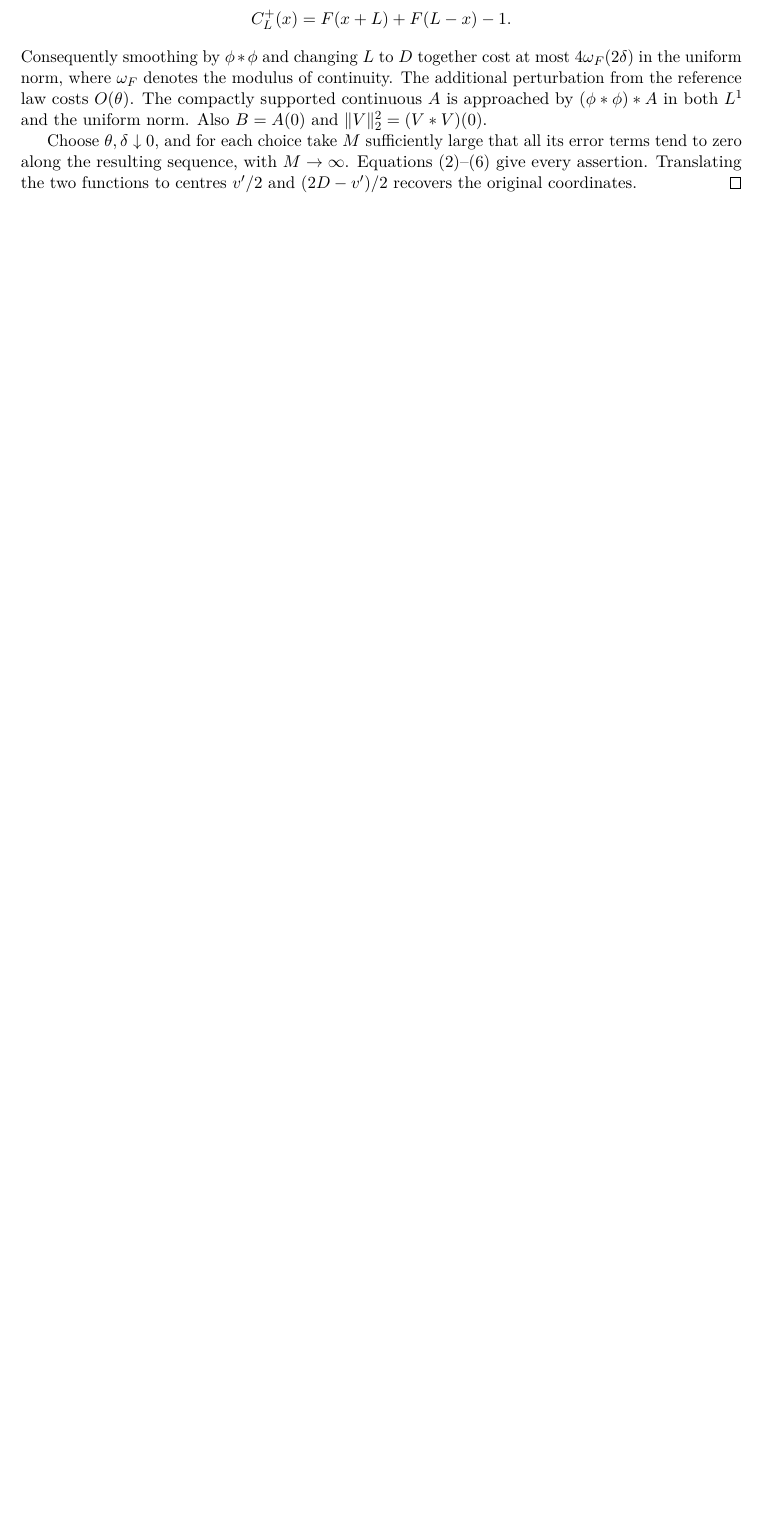
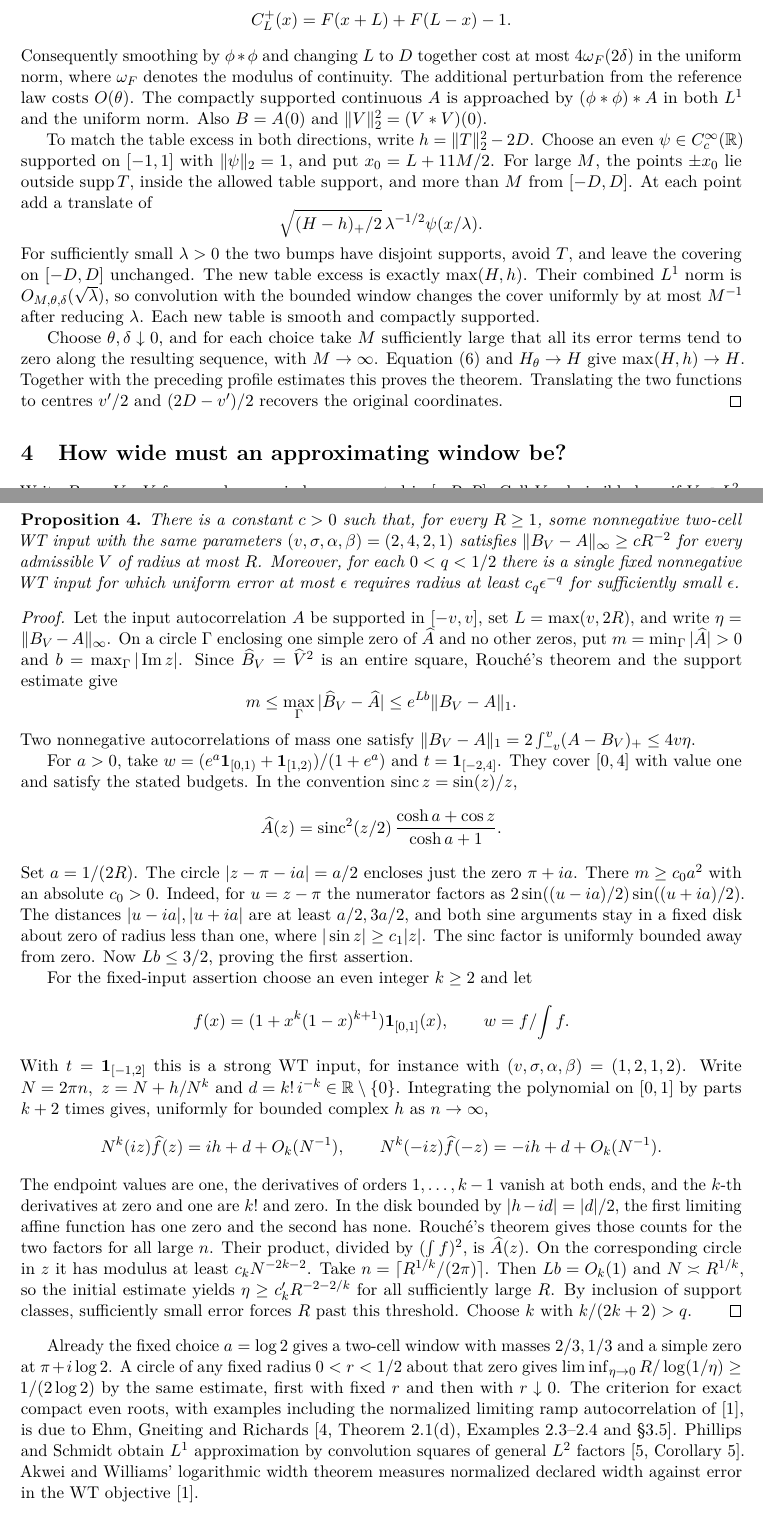
Before and after one commit to F1Justin/MathLab, a LaTeX paper (papers/wt-derandomization/single-even-window.tex): part of page 5 of 6 before the commit and two parts of pages 4 and 5 of 7 after it, the two joined at a grey line, cut so that both start at the same text, the shorter picture padded with empty space. Compiled offline with pdfLaTeX.

Commit message:
Match both actual WT energies on the same smooth symmetric sequence and identify the attainable cost closure
Prove the exact table-surplus limit together with the previous uniform and L1 profile limits and window-energy limit. Include the updated English manuscript, checked source hashes, an 18-theorem axiom audit, and standalone standard-kernel replay of the matched sequence and closure equality.

```diff
--- a/papers/wt-derandomization/single-even-window.tex
+++ b/papers/wt-derandomization/single-even-window.tex
@@ -4,10 +4,11 @@
 \usepackage[margin=1.02in]{geometry}
 \usepackage{xcolor}
 \usepackage[colorlinks=true,linkcolor=black,citecolor=black,urlcolor=blue!55!black]{hyperref}
-\hypersetup{pdftitle={A single even signed window for WT witnesses},pdfauthor={MathLab}}
+\hypersetup{pdftitle={A single even signed window for WT witnesses},pdfauthor={MathLab working manuscript}}
 \newtheorem{theorem}{Theorem}
 \newtheorem{lemma}[theorem]{Lemma}
 \newtheorem{corollary}[theorem]{Corollary}
+\newtheorem{proposition}[theorem]{Proposition}
 \newcommand{\R}{\mathbb R}
 \newcommand{\E}{\mathbb E}
 \newcommand{\ind}{\mathbf1}
@@ -167,8 +151,51 @@ For the unperturbed reflected law its left-end covering profile \(F\), with the
 \]
 Consequently smoothing by \(\phi*\phi\) and changing \(L\) to \(D\) together cost at most \(4\omega_F(2\delta)\) in the uniform norm, where \(\omega_F\) denotes the modulus of continuity. The additional perturbation from the reference law costs \(O(\theta)\). The compactly supported continuous \(A\) is approached by \((\phi*\phi)*A\) in both \(L^1\) and the uniform norm. Also \(B=A(0)\) and \(\norm V_2^2=(V*V)(0)\).
 
-Choose \(\theta,\delta\downarrow0\), and for each choice take \(M\) sufficiently large that all its error terms tend to zero along the resulting sequence, with \(M\to\infty\). Equations \eqref{eq:point}--\eqref{eq:finalbudget} give every assertion. Translating the two functions to centres \(v'/2\) and \((2D-v')/2\) recovers the original coordinates.
+To match the table excess in both directions, write \(h=\norm T_2^2-2D\). Choose an even \(\psi\in\cc\) supported on \([-1,1]\) with \(\norm\psi_2=1\), and put \(x_0=L+11M/2\). For large \(M\), the points \(\pm x_0\) lie outside \(\supp T\), inside the allowed table support, and more than \(M\) from \([-D,D]\). At each point add a translate of
+\[
+ \sqrt{(H-h)_+/2}\,\lambda^{-1/2}\psi(x/\lambda).
+\]
+For sufficiently small \(\lambda>0\) the two bumps have disjoint supports, avoid \(T\), and leave the covering on \([-D,D]\) unchanged. The new table excess is exactly \(\max(H,h)\). Their combined \(L^1\) norm is \(O_{M,\theta,\delta}(\sqrt\lambda)\), so convolution with the bounded window changes the cover uniformly by at most \(M^{-1}\) after reducing \(\lambda\). Each new table is smooth and compactly supported.
+
+Choose \(\theta,\delta\downarrow0\), and for each choice take \(M\) sufficiently large that all its error terms tend to zero along the resulting sequence, with \(M\to\infty\). Equation \eqref{eq:finalbudget} and \(H_\theta\to H\) give \(\max(H,h)\to H\). Together with the preceding profile estimates this proves the theorem. Translating the two functions to centres \(v'/2\) and \((2D-v')/2\) recovers the original coordinates.
 \end{proof}
+
+\section{How wide must an approximating window be?}
+Write \(B_V=V*V\) for a real even window supported in \([-R,R]\). Call \(V\) admissible here if \(V\in L^2\), \(\int V=1\), and \(B_V\ge0\). Every centred deterministic symmetric WT window meets these conditions.
+
+\begin{proposition}\label{prop:width}
+There is a constant \(c>0\) such that, for every \(R\ge1\), some nonnegative two-cell WT input with the same parameters \((v,\sigma,\alpha,\beta)=(2,4,2,1)\) satisfies
+\(\norm{B_V-A}_\infty\ge cR^{-2}\) for every admissible \(V\) of radius at most \(R\).
+Moreover, for each \(0<q<1/2\) there is a single fixed nonnegative WT input for which uniform error at most \(\epsilon\) requires radius at least \(c_q\epsilon^{-q}\) for sufficiently small \(\epsilon\).
+\end{proposition}
+
+\begin{proof}
+Let the input autocorrelation \(A\) be supported in \([-v,v]\), set \(L=\max(v,2R)\), and write \(\eta=\norm{B_V-A}_\infty\). On a circle \(\Gamma\) enclosing one simple zero of \(\widehat A\) and no other zeros, put \(m=\min_\Gamma|\widehat A|>0\) and \(b=\max_\Gamma|\operatorname{Im}z|\). Since \(\widehat B_V=\widehat V^2\) is an entire square, Rouch\'e's theorem and the support estimate give
+\[
+ m\le\max_\Gamma|\widehat B_V-\widehat A|\le e^{Lb}\norm{B_V-A}_1 .
+\]
+Two nonnegative autocorrelations of mass one satisfy
+\(\norm{B_V-A}_1=2\int_{-v}^{v}(A-B_V)_+\le4v\eta\).
+
+For \(a>0\), take \(w=(e^a\ind_{[0,1)}+\ind_{[1,2)})/(1+e^a)\) and \(t=\ind_{[-2,4]}\). They cover \([0,4]\) with value one and satisfy the stated budgets. In the convention \(\operatorname{sinc}z=\sin(z)/z\),
+\[
+ \widehat A(z)=\operatorname{sinc}^2(z/2)\,\frac{\cosh a+\cos z}{\cosh a+1}.
+\]
+Set \(a=1/(2R)\). The circle \(|z-\pi-ia|=a/2\) encloses just the zero \(\pi+ia\). There \(m\ge c_0a^2\) with an absolute \(c_0>0\). Indeed, for \(u=z-\pi\) the numerator factors as \(2\sin((u-ia)/2)\sin((u+ia)/2)\). The distances \(|u-ia|,|u+ia|\) are at least \(a/2,3a/2\), and both sine arguments stay in a fixed disk about zero of radius less than one, where \(|\sin z|\ge c_1|z|\). The sinc factor is uniformly bounded away from zero. Now \(Lb\le3/2\), proving the first assertion.
+
+For the fixed-input assertion choose an even integer \(k\ge2\) and let
+\[
+ f(x)=(1+x^k(1-x)^{k+1})\ind_{[0,1]}(x),\qquad w=f/\!\int f .
+\]
+With \(t=\ind_{[-1,2]}\) this is a strong WT input, for instance with \((v,\sigma,\alpha,\beta)=(1,2,1,2)\). Write \(N=2\pi n,\ z=N+h/N^k\) and \(d=k!\,i^{-k}\in\R\setminus\{0\}\). Integrating the polynomial on \([0,1]\) by parts \(k+2\) times gives, uniformly for bounded complex \(h\) as \(n\to\infty\),
+\[
+ N^k(iz)\widehat f(z)=ih+d+O_k(N^{-1}),\qquad
+ N^k(-iz)\widehat f(-z)=-ih+d+O_k(N^{-1}).
+\]
+The endpoint values are one, the derivatives of orders \(1,\ldots,k-1\) vanish at both ends, and the \(k\)-th derivatives at zero and one are \(k!\) and zero. In the disk bounded by \(|h-id|=|d|/2\), the first limiting affine function has one zero and the second has none. Rouch\'e's theorem gives those counts for the two factors for all large \(n\). Their product, divided by \((\int f)^2\), is \(\widehat A(z)\). On the corresponding circle in \(z\) it has modulus at least \(c_k N^{-2k-2}\). Take \(n=\lceil R^{1/k}/(2\pi)\rceil\). Then \(Lb=O_k(1)\) and \(N\asymp R^{1/k}\), so the initial estimate yields \(\eta\ge c'_k R^{-2-2/k}\) for all sufficiently large \(R\). By inclusion of support classes, sufficiently small error forces \(R\) past this threshold. Choose \(k\) with \(k/(2k+2)>q\).
+\end{proof}
+
+Already the fixed choice \(a=\log2\) gives a two-cell window with masses \(2/3,1/3\) and a simple zero at \(\pi+i\log2\). A circle of any fixed radius \(0<r<1/2\) about that zero gives \(\liminf_{\eta\to0}R/\log(1/\eta)\ge1/(2\log2)\) by the same estimate, first with fixed \(r\) and then with \(r\downarrow0\). The criterion for exact compact even roots, with examples including the normalized limiting ramp autocorrelation of \cite{aw}, is due to Ehm, Gneiting and Richards \cite[Theorem 2.1(d), Examples 2.3--2.4 and \S3.5]{egr}. Phillips and Schmidt obtain \(L^1\) approximation by convolution squares of general \(L^2\) factors \cite[Corollary 5]{ps}. Akwei and Williams' logarithmic width theorem measures normalized declared width against error in the WT objective \cite{aw}.
 
 \section{A finite example}
 The accompanying integer data specify one signed, even pair of step functions on cells of length \(1/20\). It has \(v=6269/20\) and \(\sigma=1056\). The following decimals are rounded for display.
```
Also changed, not shown: formal-wt/verification/module-kernel.tsv (+8 -4 lines), formal-wt/README.md, papers/wt-derandomization/README.md, papers/wt-derandomization/single-even-window.pdf, papers/wt-derandomization/single-even-window.tex (39 more changed lines), 38 other files.
